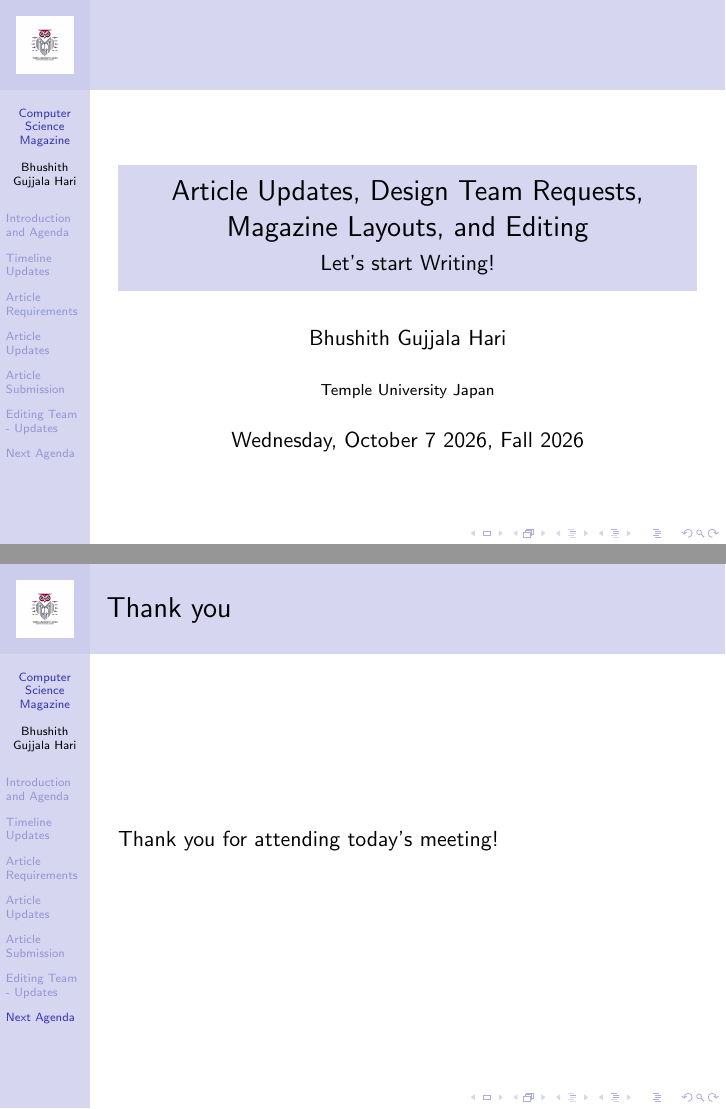
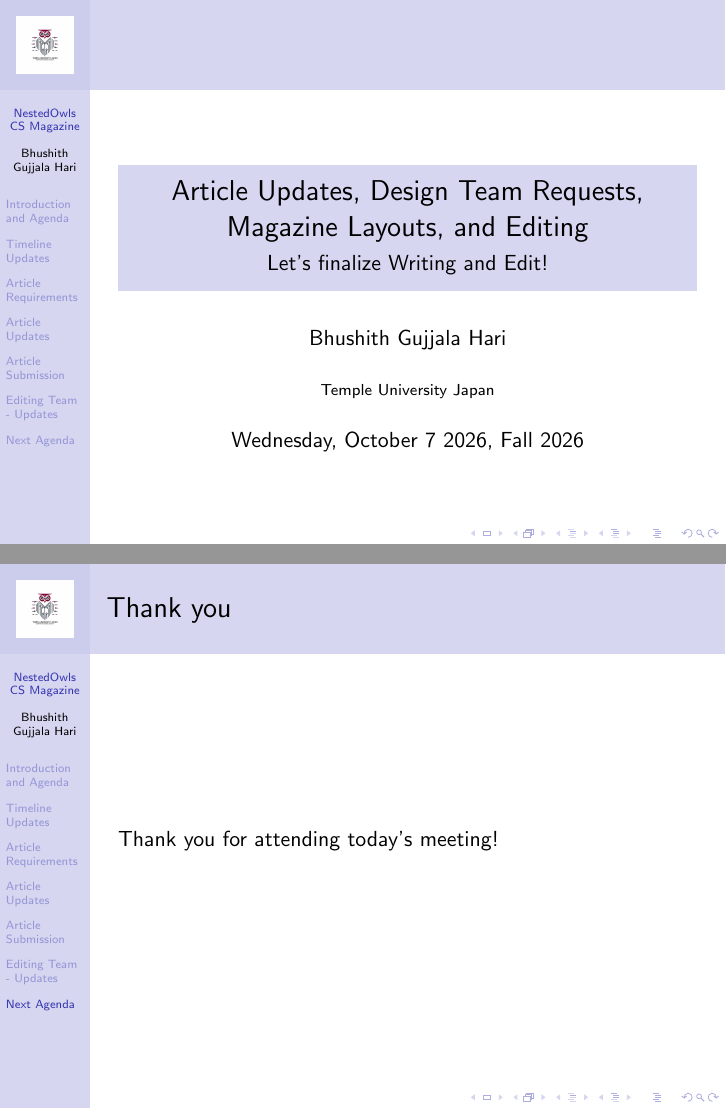
Before and after one commit to TUJ-Computer-Science-Society/fall-26-cs-magazine-slides, LaTeX slides (oct_7_third_meeting_article_updates_and_design_requirements/oct_7_third_meeting_article_updates_and_design_requirements.tex): pages 1 and 42 of 42, joined at a grey line. Compiled offline with pdfLaTeX.

Commit message:
typo in name fixed for oct-7

```diff
--- a/oct_7_third_meeting_article_updates_and_design_requirements/oct_7_third_meeting_article_updates_and_design_requirements.tex
+++ b/oct_7_third_meeting_article_updates_and_design_requirements/oct_7_third_meeting_article_updates_and_design_requirements.tex
@@ -9,8 +9,8 @@
 % IMAGES FOLDERPATH
 \graphicspath{{\_images}{./\_images}}
 
-\title[Computer Science Magazine]{Article Updates, Design Team Requests, Magazine Layouts, and Editing}
-\subtitle{Let's start Writing!}
+\title[NestedOwls CS Magazine]{Article Updates, Design Team Requests, Magazine Layouts, and Editing}
+\subtitle{Let's finalize Writing and Edit!}
 \author{Bhushith Gujjala Hari}
 \institute{Temple University Japan}
 
```
Also changed, not shown: oct_7_third_meeting_article_updates_and_design_requirements/oct_7_third_meeting_article_updates_and_design_requirements.pdf, 1 other file.
